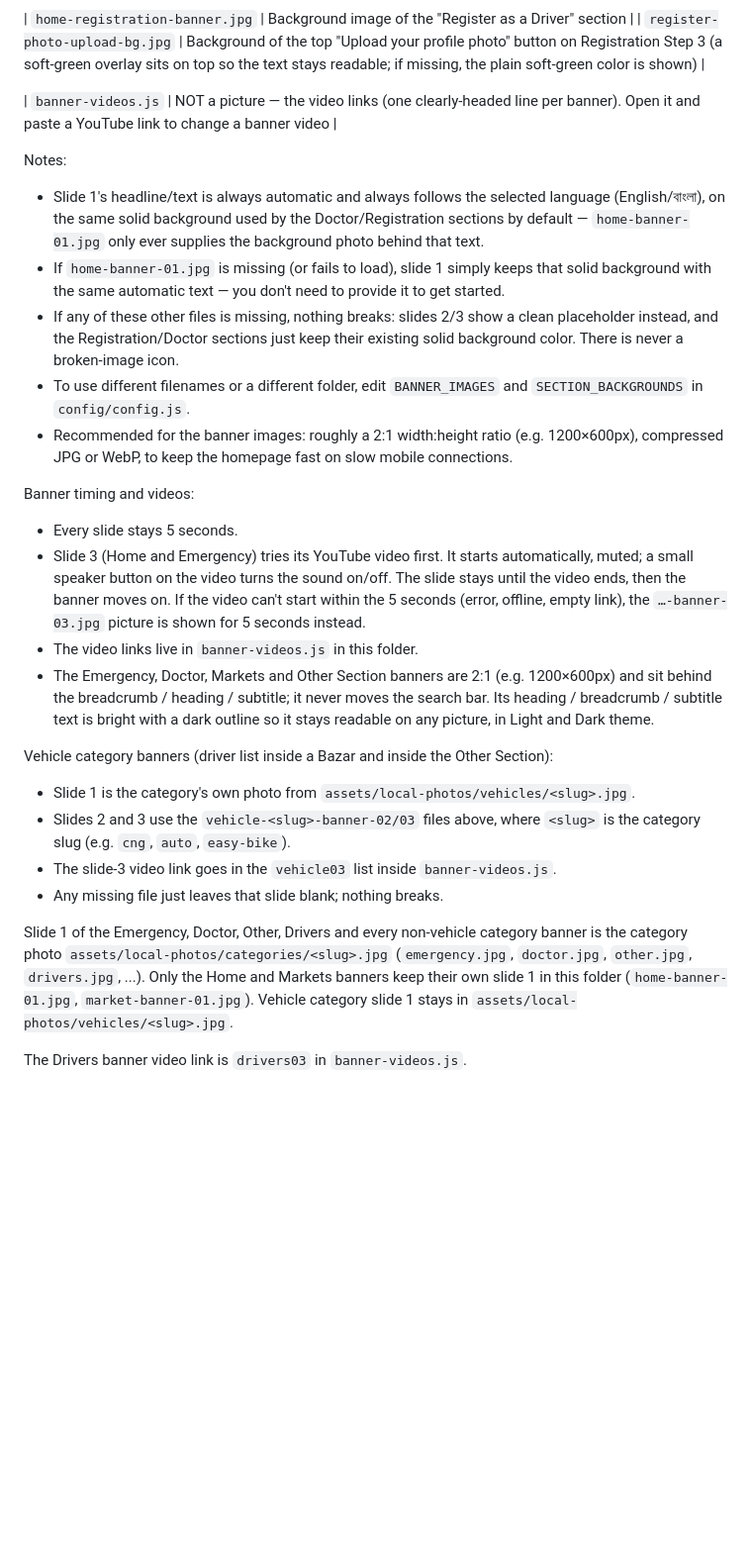
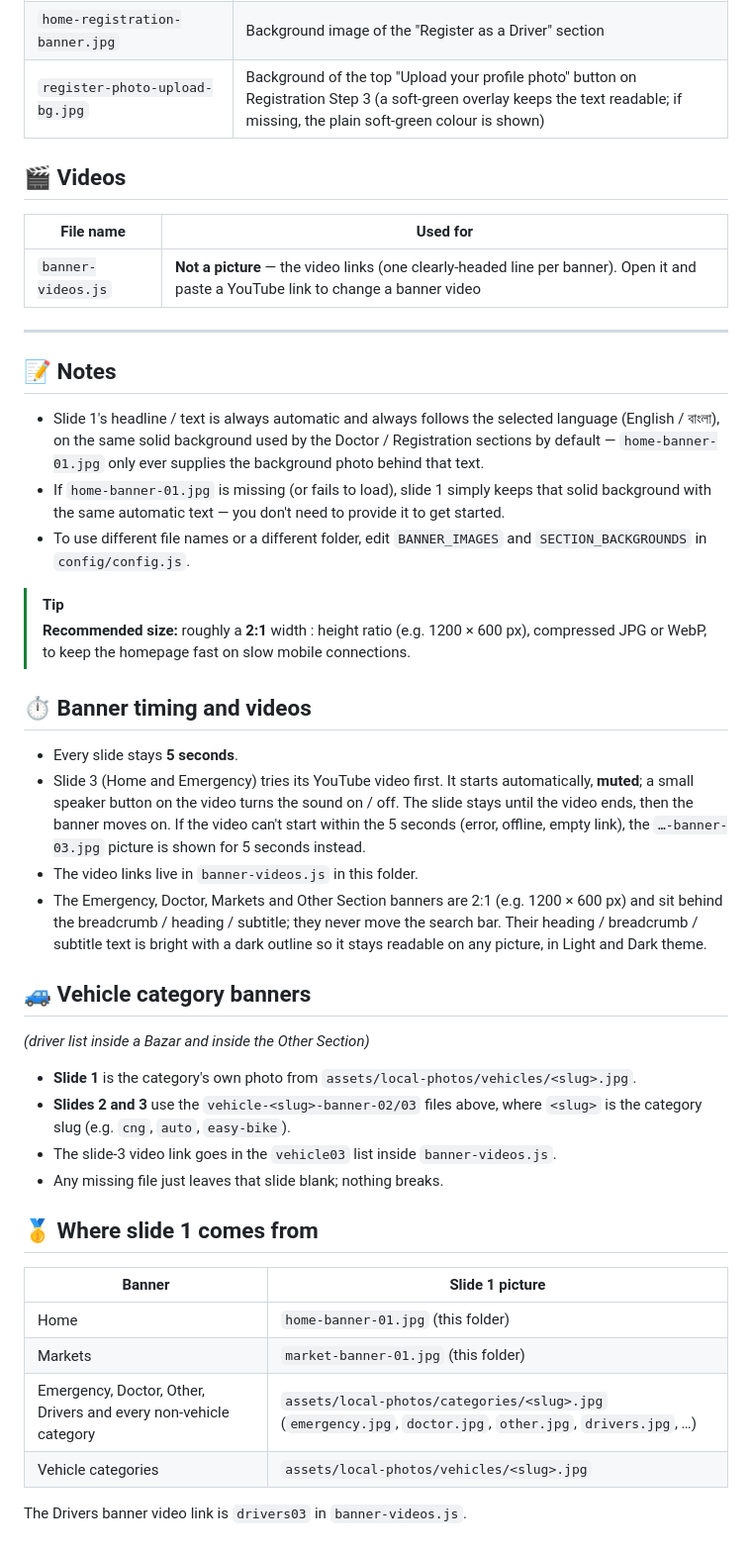
Before and after one commit to saiful-987-yu/amader-elaka, a Markdown page: assets/banner-images/README.md, the part around one of its changes. Shown at 99% size. Rendered like a GitHub page; blank space fills up the shorter version.

```diff
--- a/assets/banner-images/README.md
+++ b/assets/banner-images/README.md
@@ -35,54 +54,46 @@ website picks them up automatically, no code changes needed:
 | `home-registration-banner.jpg` | Background image of the "Register as a Driver" section |
-| `register-photo-upload-bg.jpg` | Background of the top "Upload your profile photo" button on Registration Step 3 (a soft-green overlay sits on top so the text stays readable; if missing, the plain soft-green color is shown) |
+| `register-photo-upload-bg.jpg` | Background of the top "Upload your profile photo" button on Registration Step 3 (a soft-green overlay keeps the text readable; if missing, the plain soft-green colour is shown) |
 
-| `banner-videos.js` | NOT a picture — the video links (one clearly-headed line per banner). Open it and paste a YouTube link to change a banner video |
+## 🎬 Videos
 
-Notes:
+| File name | Used for |
+|---|---|
+| `banner-videos.js` | **Not a picture** — the video links (one clearly-headed line per banner). Open it and paste a YouTube link to change a banner video |
 
-- Slide 1's headline/text is always automatic and always follows the
-  selected language (English/বাংলা), on the same solid background used
-  by the Doctor/Registration sections by default — `home-banner-01.jpg`
-  only ever supplies the background photo behind that text.
-- If `home-banner-01.jpg` is missing (or fails to load), slide 1 simply
-  keeps that solid background with the same automatic text — you don't
-  need to provide it to get started.
-- If any of these other files is missing, nothing breaks: slides 2/3
-  show a clean placeholder instead, and the Registration/Doctor
-  sections just keep their existing solid background color. There is
-  never a broken-image icon.
-- To use different filenames or a different folder, edit `BANNER_IMAGES`
-  and `SECTION_BACKGROUNDS` in `config/config.js`.
-- Recommended for the banner images: roughly a 2:1 width:height ratio
-  (e.g. 1200×600px), compressed JPG or WebP, to keep the homepage fast
-  on slow mobile connections.
+---
 
-Banner timing and videos:
+## 📝 Notes
 
-- Every slide stays 5 seconds.
-- Slide 3 (Home and Emergency) tries its YouTube video first. It starts
-  automatically, muted; a small speaker button on the video turns the sound
-  on/off. The slide stays until the video ends, then the banner moves on.
-  If the video can't start within the 5 seconds (error, offline, empty
-  link), the `…-banner-03.jpg` picture is shown for 5 seconds instead.
+- Slide 1's headline / text is always automatic and always follows the selected language (English / বাংলা), on the same solid background used by the Doctor / Registration sections by default — `home-banner-01.jpg` only ever supplies the background photo behind that text.
+- If `home-banner-01.jpg` is missing (or fails to load), slide 1 simply keeps that solid background with the same automatic text — you don't need to provide it to get started.
+- To use different file names or a different folder, edit `BANNER_IMAGES` and `SECTION_BACKGROUNDS` in `config/config.js`.
+
+> [!TIP]
+> **Recommended size:** roughly a **2:1** width : height ratio (e.g. 1200 × 600 px), compressed JPG or WebP, to keep the homepage fast on slow mobile connections.
+
+## ⏱️ Banner timing and videos
+
+- Every slide stays **5 seconds**.
+- Slide 3 (Home and Emergency) tries its YouTube video first. It starts automatically, **muted**; a small speaker button on the video turns the sound on / off. The slide stays until the video ends, then the banner moves on. If the video can't start within the 5 seconds (error, offline, empty link), the `…-banner-03.jpg` picture is shown for 5 seconds instead.
 - The video links live in `banner-videos.js` in this folder.
-- The Emergency, Doctor, Markets and Other Section banners are 2:1 (e.g. 1200×600px) and sit behind the
-  breadcrumb / heading / subtitle; it never moves the search bar. Its
-  heading / breadcrumb / subtitle text is bright with a dark outline so it
-  stays readable on any picture, in Light and Dark theme.
+- The Emergency, Doctor, Markets and Other Section banners are 2:1 (e.g. 1200 × 600 px) and sit behind the breadcrumb / heading / subtitle; they never move the search bar. Their heading / breadcrumb / subtitle text is bright with a dark outline so it stays readable on any picture, in Light and Dark theme.
 
-Vehicle category banners (driver list inside a Bazar and inside the Other Section):
+## 🚙 Vehicle category banners
 
-- Slide 1 is the category's own photo from `assets/local-photos/vehicles/<slug>.jpg`.
-- Slides 2 and 3 use the `vehicle-<slug>-banner-02/03` files above, where `<slug>`
-  is the category slug (e.g. `cng`, `auto`, `easy-bike`).
+*(driver list inside a Bazar and inside the Other Section)*
+
+- **Slide 1** is the category's own photo from `assets/local-photos/vehicles/<slug>.jpg`.
+- **Slides 2 and 3** use the `vehicle-<slug>-banner-02/03` files above, where `<slug>` is the category slug (e.g. `cng`, `auto`, `easy-bike`).
 - The slide-3 video link goes in the `vehicle03` list inside `banner-videos.js`.
 - Any missing file just leaves that slide blank; nothing breaks.
 
-Slide 1 of the Emergency, Doctor, Other, Drivers and every non-vehicle category
-banner is the category photo `assets/local-photos/categories/<slug>.jpg`
-(`emergency.jpg`, `doctor.jpg`, `other.jpg`, `drivers.jpg`, ...). Only the Home and
-Markets banners keep their own slide 1 in this folder (`home-banner-01.jpg`,
-`market-banner-01.jpg`). Vehicle category slide 1 stays in
-`assets/local-photos/vehicles/<slug>.jpg`.
+## 🥇 Where slide 1 comes from
+
+| Banner | Slide 1 picture |
+|---|---|
+| Home | `home-banner-01.jpg` (this folder) |
+| Markets | `market-banner-01.jpg` (this folder) |
+| Emergency, Doctor, Other, Drivers and every non-vehicle category | `assets/local-photos/categories/<slug>.jpg` (`emergency.jpg`, `doctor.jpg`, `other.jpg`, `drivers.jpg`, …) |
+| Vehicle categories | `assets/local-photos/vehicles/<slug>.jpg` |
 
 The Drivers banner video link is `drivers03` in `banner-videos.js`.
```
Also changed, not shown: other parts of assets/banner-images/README.md (+41 -22 lines).
